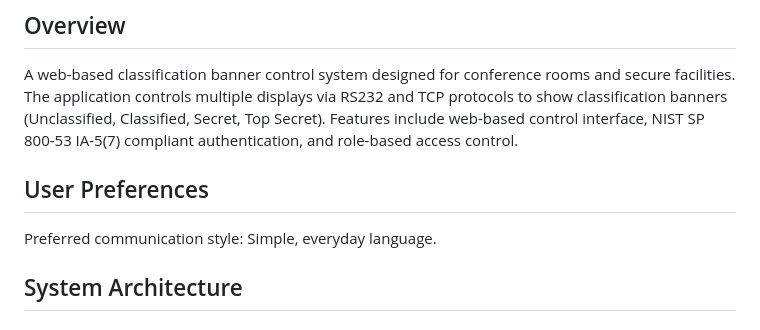
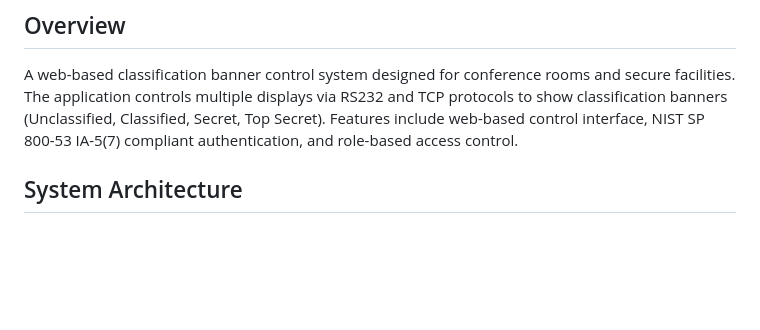
Before and after one commit to netpersona/ClassificationCommander-NativeServer, a Markdown page: README.md, the part around the change. GitHub-like rendering; blank space fills up the shorter version.

```diff
--- a/README.md
+++ b/README.md
@@ -3,10 +3,6 @@
 ## Overview
 
 A web-based classification banner control system designed for conference rooms and secure facilities. The application controls multiple displays via RS232 and TCP protocols to show classification banners (Unclassified, Classified, Secret, Top Secret). Features include web-based control interface, NIST SP 800-53 IA-5(7) compliant authentication, and role-based access control.
-
-## User Preferences
-
-Preferred communication style: Simple, everyday language.
 
 ## System Architecture
 
```
